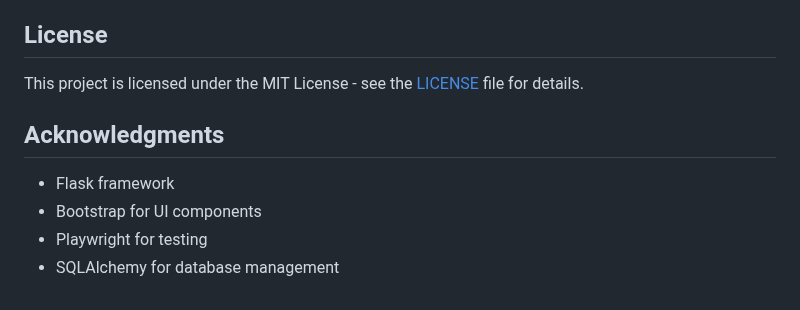
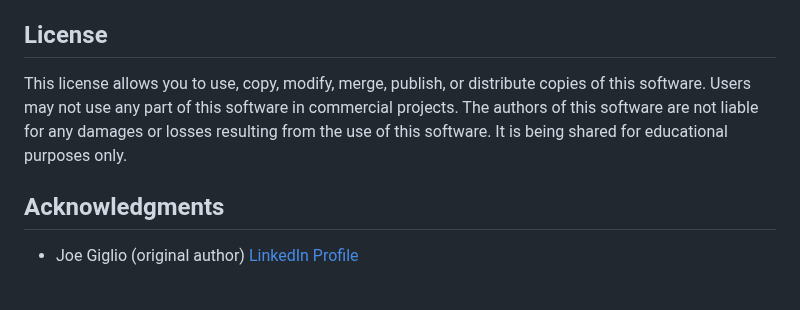
Before and after one commit to joegiglio/https---github.com-joegiglio-windsurf-kb, a Markdown page: README.md, the part around the change. GitHub-like rendering.

```diff
--- a/README.md
+++ b/README.md
@@ -170,11 +170,10 @@ knowledge-base/
 
 ## License
 
-This project is licensed under the MIT License - see the [LICENSE](LICENSE) file for details.
+This license allows you to use, copy, modify, merge, publish, or distribute copies of this software.
+Users may not use any part of this software in commercial projects.
+The authors of this software are not liable for any damages or losses resulting from the use of this software.  It is being shared for educational purposes only.
 
 ## Acknowledgments
 
-- Flask framework
-- Bootstrap for UI components
-- Playwright for testing
-- SQLAlchemy for database management
+- Joe Giglio (original author) [LinkedIn Profile](https://www.linkedin.com/in/joegiglio/)
```
